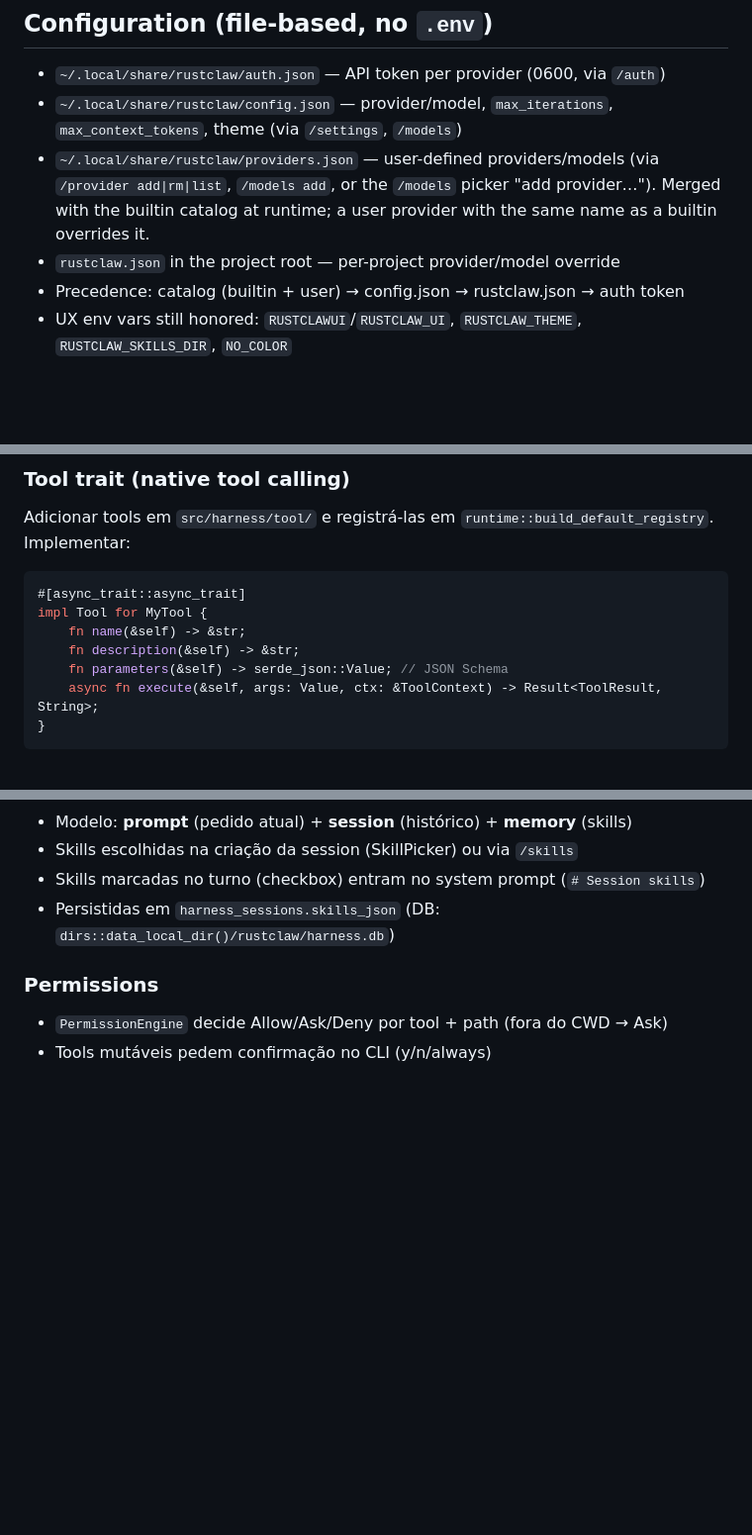
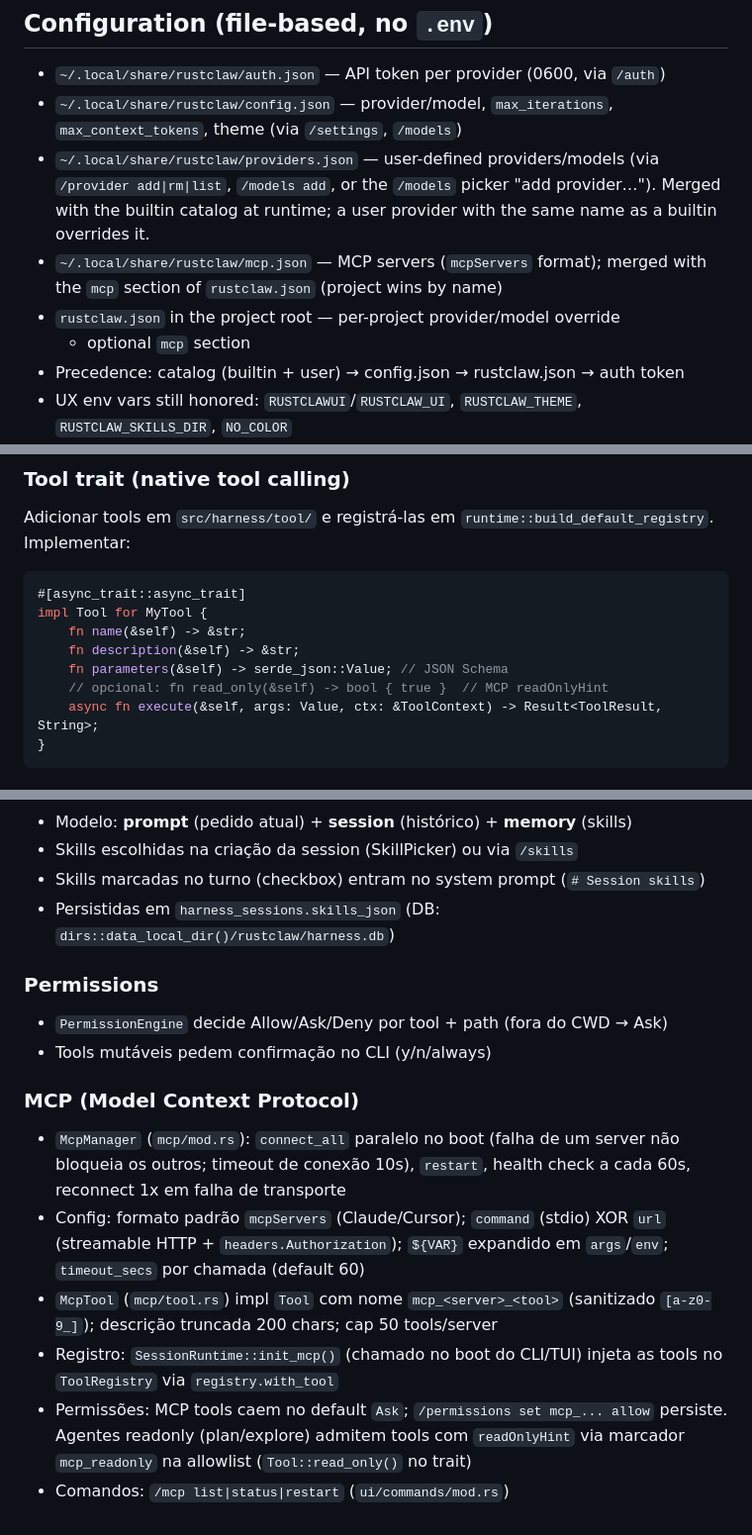
Before and after one commit to lucas-moraes/rustclaw, a Markdown page: AGENTS.md, 3 parts joined by grey strips. Shown at 99% size. GitHub-like rendering; blank space fills up the shorter version.

````diff
--- a/AGENTS.md
+++ b/AGENTS.md
@@ -139,7 +139,10 @@ src/
   (via `/provider add|rm|list`, `/models add`, or the `/models` picker
   "add provider…"). Merged with the builtin catalog at runtime; a user
   provider with the same name as a builtin overrides it.
+- `~/.local/share/rustclaw/mcp.json` — MCP servers (`mcpServers` format);
+  merged with the `mcp` section of `rustclaw.json` (project wins by name)
 - `rustclaw.json` in the project root — per-project provider/model override
+  + optional `mcp` section
 - Precedence: catalog (builtin + user) → config.json → rustclaw.json → auth token
 - UX env vars still honored: `RUSTCLAWUI`/`RUSTCLAW_UI`, `RUSTCLAW_THEME`,
   `RUSTCLAW_SKILLS_DIR`, `NO_COLOR`
@@ -157,6 +160,7 @@ impl Tool for MyTool {
     fn name(&self) -> &str;
     fn description(&self) -> &str;
     fn parameters(&self) -> serde_json::Value; // JSON Schema
+    // opcional: fn read_only(&self) -> bool { true }  // MCP readOnlyHint
     async fn execute(&self, args: Value, ctx: &ToolContext) -> Result<ToolResult, String>;
 }
 ```
@@ -185,3 +189,19 @@ impl Tool for MyTool {
 ### Permissions
 - `PermissionEngine` decide Allow/Ask/Deny por tool + path (fora do CWD → Ask)
 - Tools mutáveis pedem confirmação no CLI (y/n/always)
+
+### MCP (Model Context Protocol)
+- `McpManager` (`mcp/mod.rs`): `connect_all` paralelo no boot (falha de um
+  server não bloqueia os outros; timeout de conexão 10s), `restart`,
+  health check a cada 60s, reconnect 1x em falha de transporte
+- Config: formato padrão `mcpServers` (Claude/Cursor); `command` (stdio) XOR
+  `url` (streamable HTTP + `headers.Authorization`); `${VAR}` expandido em
+  `args`/`env`; `timeout_secs` por chamada (default 60)
+- `McpTool` (`mcp/tool.rs`) impl `Tool` com nome `mcp_<server>_<tool>`
+  (sanitizado `[a-z0-9_]`); descrição truncada 200 chars; cap 50 tools/server
+- Registro: `SessionRuntime::init_mcp()` (chamado no boot do CLI/TUI) injeta
+  as tools no `ToolRegistry` via `registry.with_tool`
+- Permissões: MCP tools caem no default `Ask`; `/permissions set mcp_... allow`
+  persiste. Agentes readonly (plan/explore) admitem tools com `readOnlyHint`
+  via marcador `mcp_readonly` na allowlist (`Tool::read_only()` no trait)
+- Comandos: `/mcp list|status|restart` (`ui/commands/mod.rs`)
````
Also changed, not shown: README.md (+42 -1 lines).
